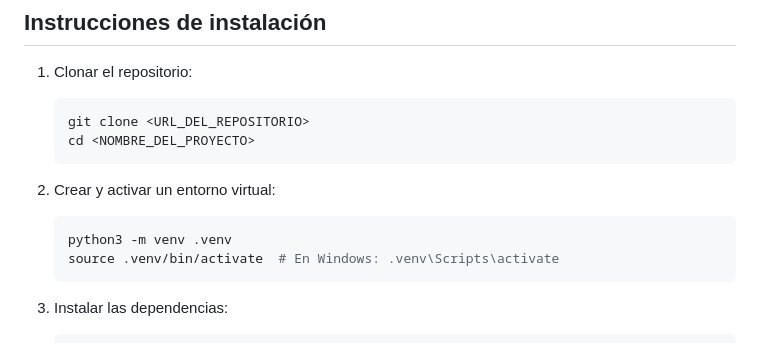
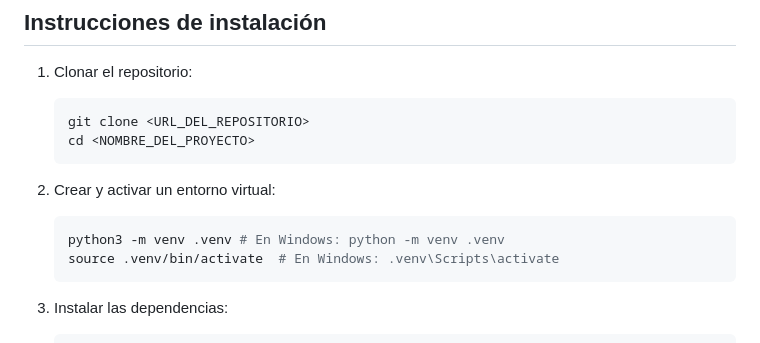
Before and after one commit to ivanAlbarracin/Programacion2-TrabajoFinal-2024, a Markdown page: Readme.md, the part around the change. Rendered like a GitHub page.

````diff
--- a/Readme.md
+++ b/Readme.md
@@ -23,7 +23,7 @@ Desarrollo de una plataforma de turismo nacional utilizando Django, aplicando co
 
 2. Crear y activar un entorno virtual:
     ```bash
-    python3 -m venv .venv
+    python3 -m venv .venv # En Windows: python -m venv .venv
     source .venv/bin/activate  # En Windows: .venv\Scripts\activate
     ```
 
````
